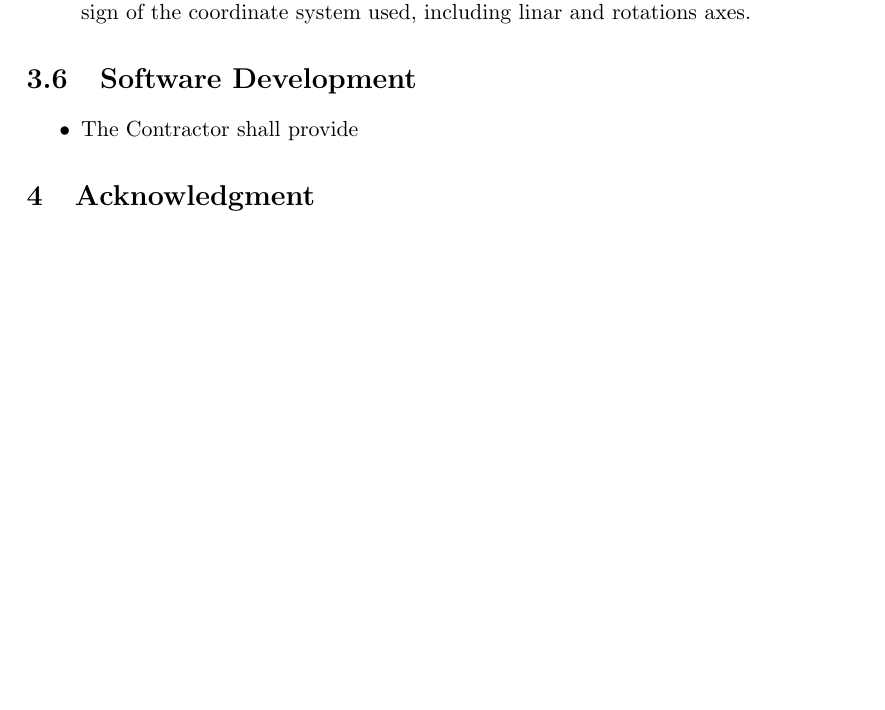
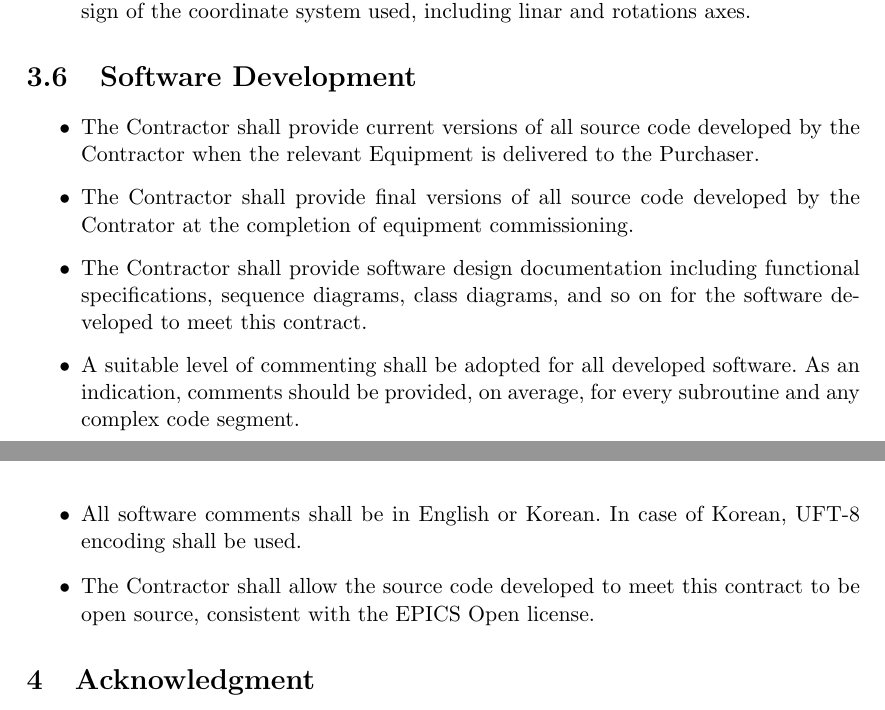
Before and after one commit to RaonControl/technote, a LaTeX book (tech_rsi/tech_rsi.tex): part of page 5 of 6 before the commit and two parts of pages 5 and 6 of 7 after it, the two joined at a grey line, cut so that both start at the same text, the shorter picture padded with empty space. Compiled offline with LaTeX, dvips and Ghostscript.

Commit message:
add more sections.

```diff
--- a/tech_rsi/tech_rsi.tex
+++ b/tech_rsi/tech_rsi.tex
@@ -157,11 +157,17 @@ Where the contract involves the development of an \Gls{epics} interface to the c
 \item The version of BOY used shall be the stable release, currently 3.3.0, or later version as approved by \Gls{RACT}.
 \item The \Gls{opi} shall be implemented on a Linux PC. The version of Linux, defined in Chapter \ref{overview}, shall be used.
 \item The \Gls{opi} for all optical elements shall include information about the direction and sign of the coordinate system used, including linar and rotations axes.
+
 \end{itemize}
 
 \section{Software Development}
 \begin{itemize}
-\item The Contractor shall provide
+\item The Contractor shall provide current versions of all source code developed by the Contractor when the relevant Equipment is delivered to the Purchaser.
+\item The Contractor shall provide final versions of all source code developed by the Contrator at the completion of equipment commissioning.
+\item The Contractor shall provide software design documentation including functional specifications, sequence diagrams, class diagrams, and so on for the software developed to meet this contract.
+\item A suitable level of commenting shall be adopted for all developed software. As an indication, comments should be provided, on average, for every subroutine and any complex code segment.
+\item All software comments shall be in English or Korean. In case of Korean, UFT-8 encoding shall be used.
+\item The Contractor shall allow the source code developed to meet this contract to be open source, consistent with the \Gls{epics} Open license.
 \end{itemize}
 
 \chapter{Acknowledgment}
```
